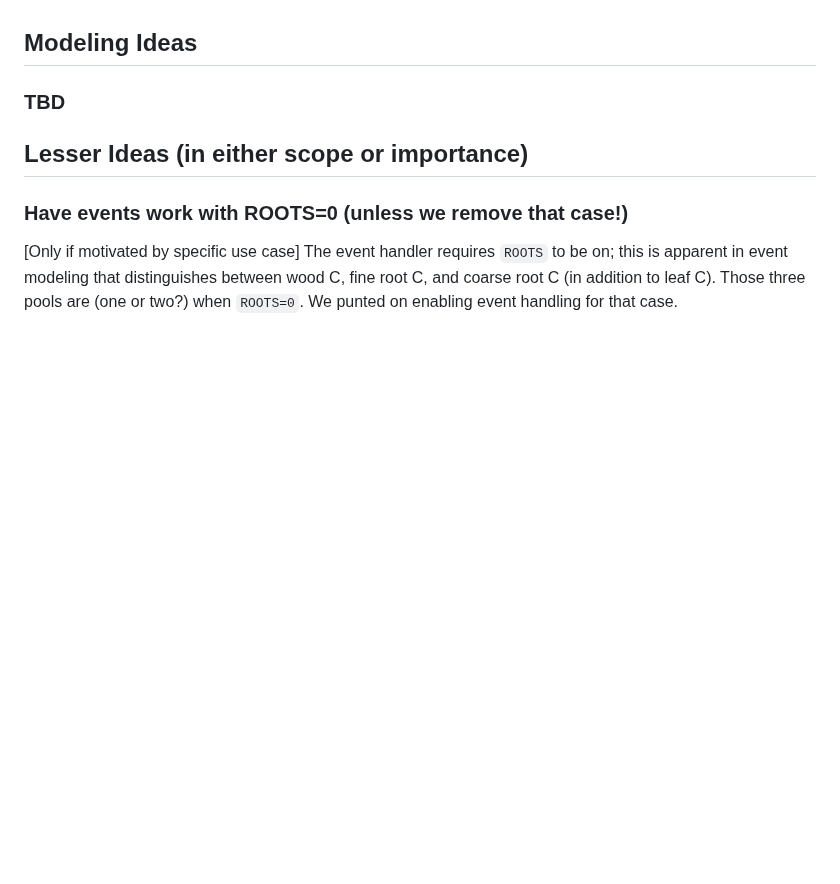
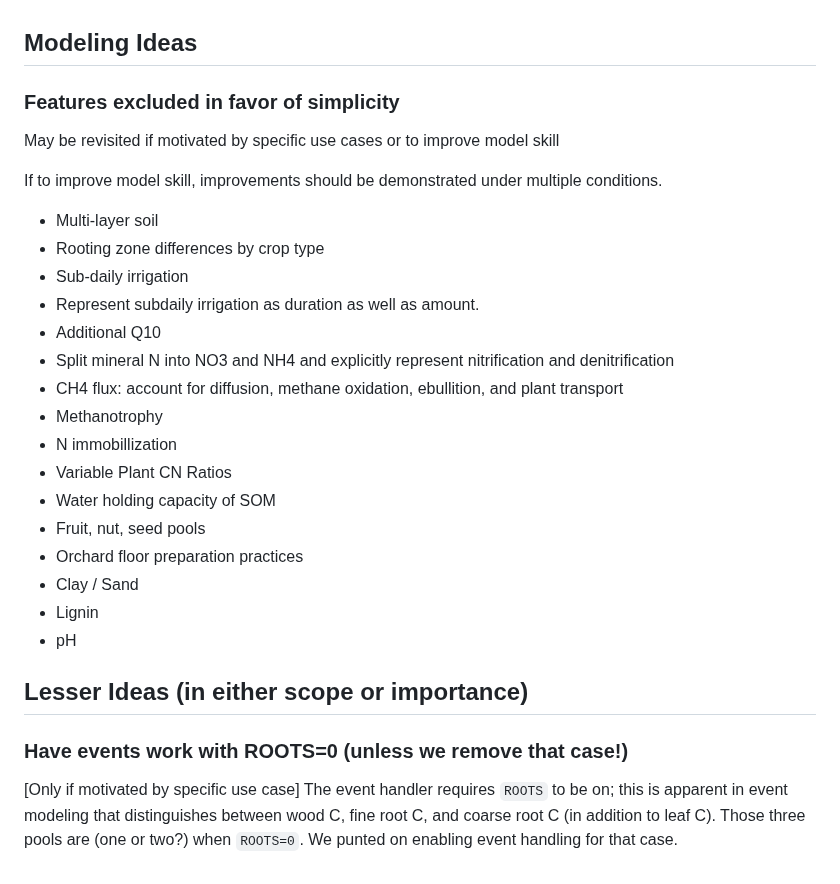
Before and after one commit to PecanProject/sipnet, a Markdown page: docs/wish-list.md, the part around the change. GitHub-like rendering; blank space fills up the shorter version.

Commit message:
Update docs/wish-list.md
Co-authored-by: David LeBauer <dlebauer@gmail.com>

```diff
--- a/docs/wish-list.md
+++ b/docs/wish-list.md
@@ -63,7 +63,29 @@ We might also want to have a verbosity option to control how much gets reported.
 
 ## Modeling Ideas
 
-### TBD
+### Features excluded in favor of simplicity
+
+May be revisited if motivated by specific use cases or to improve model skill
+
+If to improve model skill, improvements should be demonstrated under multiple conditions.
+
+* Multi-layer soil
+* Rooting zone differences by crop type
+* Sub-daily irrigation
+* Represent subdaily irrigation as duration as well as amount.
+* Additional Q10
+* Split mineral N into NO3 and NH4 and explicitly represent nitrification and denitrification
+* CH4 flux: account for diffusion, methane oxidation, ebullition, and plant transport
+* Methanotrophy
+* N immobillization
+* Variable Plant CN Ratios
+* Water holding capacity of SOM
+* Fruit, nut, seed pools
+* Orchard floor preparation practices
+* Clay / Sand
+* Lignin
+* pH
+
 
 ## Lesser Ideas (in either scope or importance)
 
```
